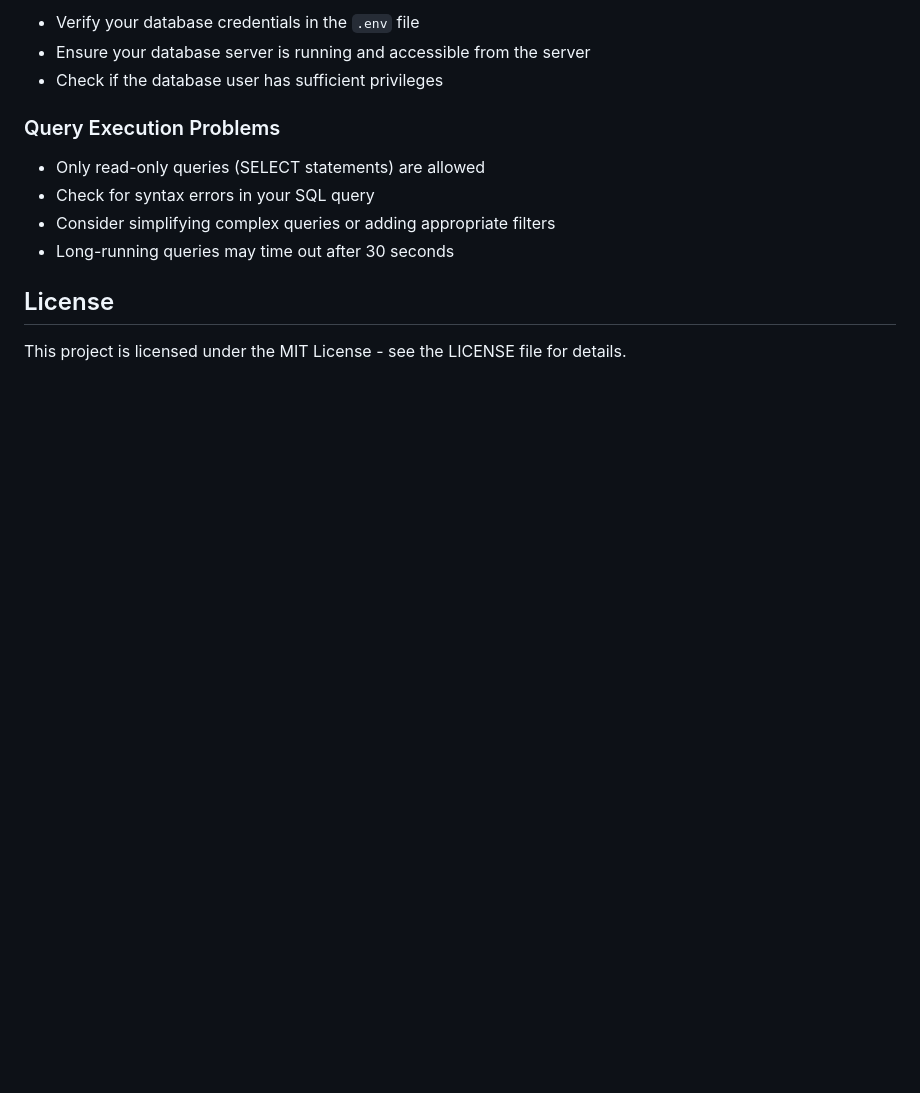
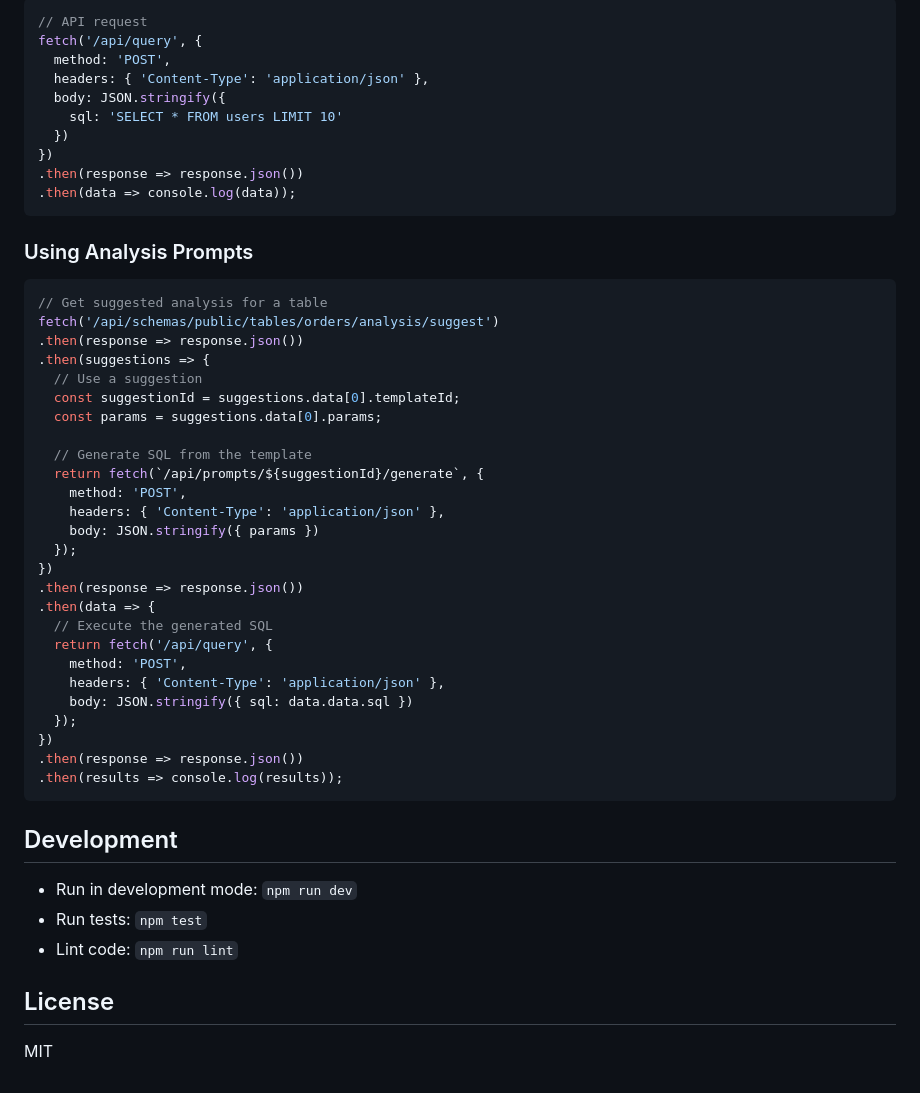
Before and after one commit to andbardii/mcp-server-test, a Markdown page: README.md, the part around the change printed below. Drawn GitHub-style; blank space fills up the shorter version.

````diff
--- a/README.md
+++ b/README.md
@@ -149,15 +97,54 @@ Parameter placeholders use the format `{parameter_name}` or `{parameter_name:opt
 
-- Verify your database credentials in the `.env` file
-- Ensure your database server is running and accessible from the server
-- Check if the database user has sufficient privileges
+```javascript
+// API request
+fetch('/api/query', {
+  method: 'POST',
+  headers: { 'Content-Type': 'application/json' },
+  body: JSON.stringify({
+    sql: 'SELECT * FROM users LIMIT 10'
+  })
+})
+.then(response => response.json())
+.then(data => console.log(data));
+```
 
-### Query Execution Problems
+### Using Analysis Prompts
 
-- Only read-only queries (SELECT statements) are allowed
-- Check for syntax errors in your SQL query
-- Consider simplifying complex queries or adding appropriate filters
-- Long-running queries may time out after 30 seconds
+```javascript
+// Get suggested analysis for a table
+fetch('/api/schemas/public/tables/orders/analysis/suggest')
+.then(response => response.json())
+.then(suggestions => {
+  // Use a suggestion
+  const suggestionId = suggestions.data[0].templateId;
+  const params = suggestions.data[0].params;
+
+  // Generate SQL from the template
+  return fetch(`/api/prompts/${suggestionId}/generate`, {
+    method: 'POST',
+    headers: { 'Content-Type': 'application/json' },
+    body: JSON.stringify({ params })
+  });
+})
+.then(response => response.json())
+.then(data => {
+  // Execute the generated SQL
+  return fetch('/api/query', {
+    method: 'POST',
+    headers: { 'Content-Type': 'application/json' },
+    body: JSON.stringify({ sql: data.data.sql })
+  });
+})
+.then(response => response.json())
+.then(results => console.log(results));
+```
+
+## Development
+
+- Run in development mode: `npm run dev`
+- Run tests: `npm test`
+- Lint code: `npm run lint`
 
 ## License
 
-This project is licensed under the MIT License - see the LICENSE file for details.
+MIT
````
Also changed, not shown: other parts of README.md (+76 -128 lines).
